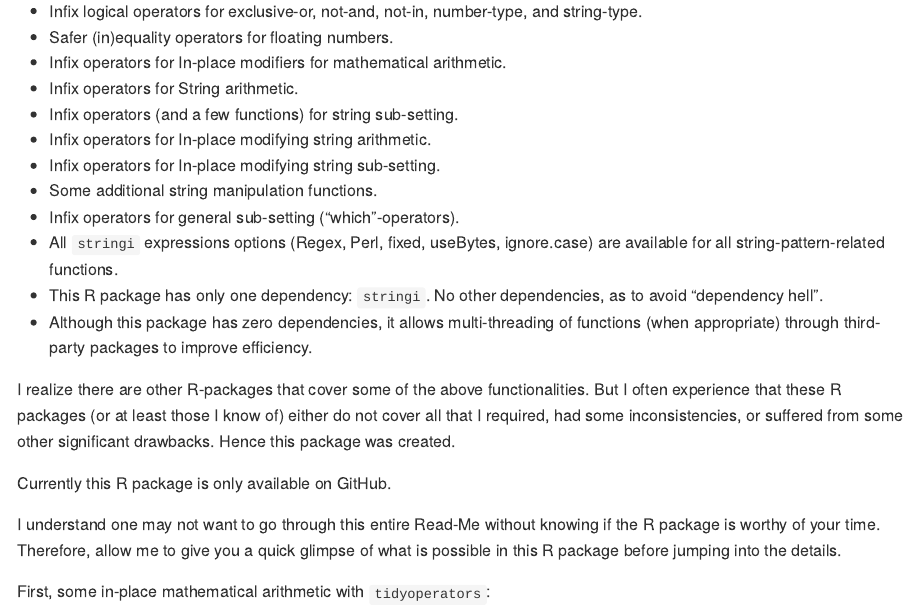
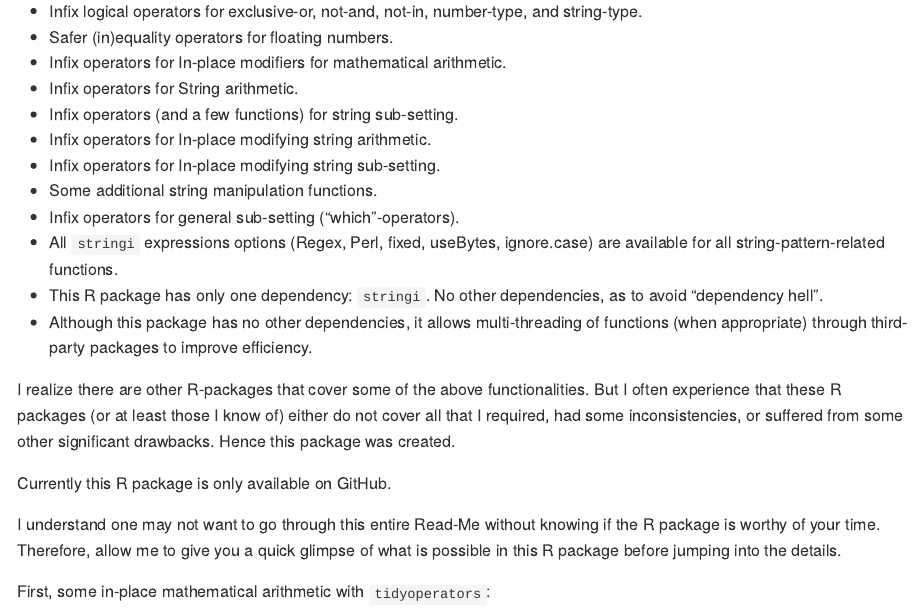
Before and after one commit to tony-aw/tinycodet, an R Markdown document (README.Rmd): the page in a window 1100 px wide, from 1990 px down. The pictures show the output file README.md that the author committed with the source, drawn offline in the style of GitHub; badge pictures from the web are left out.

Commit message:
Add files via upload

```diff
--- a/README.Rmd
+++ b/README.Rmd
@@ -84,7 +84,7 @@ The `tidyoperators` R package adds the following functionality:
  - Infix operators for general sub-setting ("which"-operators).
  - All `stringi` expressions options (Regex, Perl, fixed, useBytes, ignore.case) are available for all string-pattern-related functions.
  - This R package has only one dependency: `stringi`. No other dependencies, as to avoid "dependency hell".
- - Although this package has zero dependencies, it allows multi-threading of functions (when appropriate) through third-party packages to improve efficiency.
+ - Although this package has no other dependencies, it allows multi-threading of functions (when appropriate) through third-party packages to improve efficiency.
 
 
 I realize there are other R-packages that cover some of the above functionalities. But I often experience that these R packages (or at least those I know of) either do not cover all that I required, had some inconsistencies, or suffered from some other significant drawbacks. Hence this package was created.
```
Also changed, not shown: README.md.
